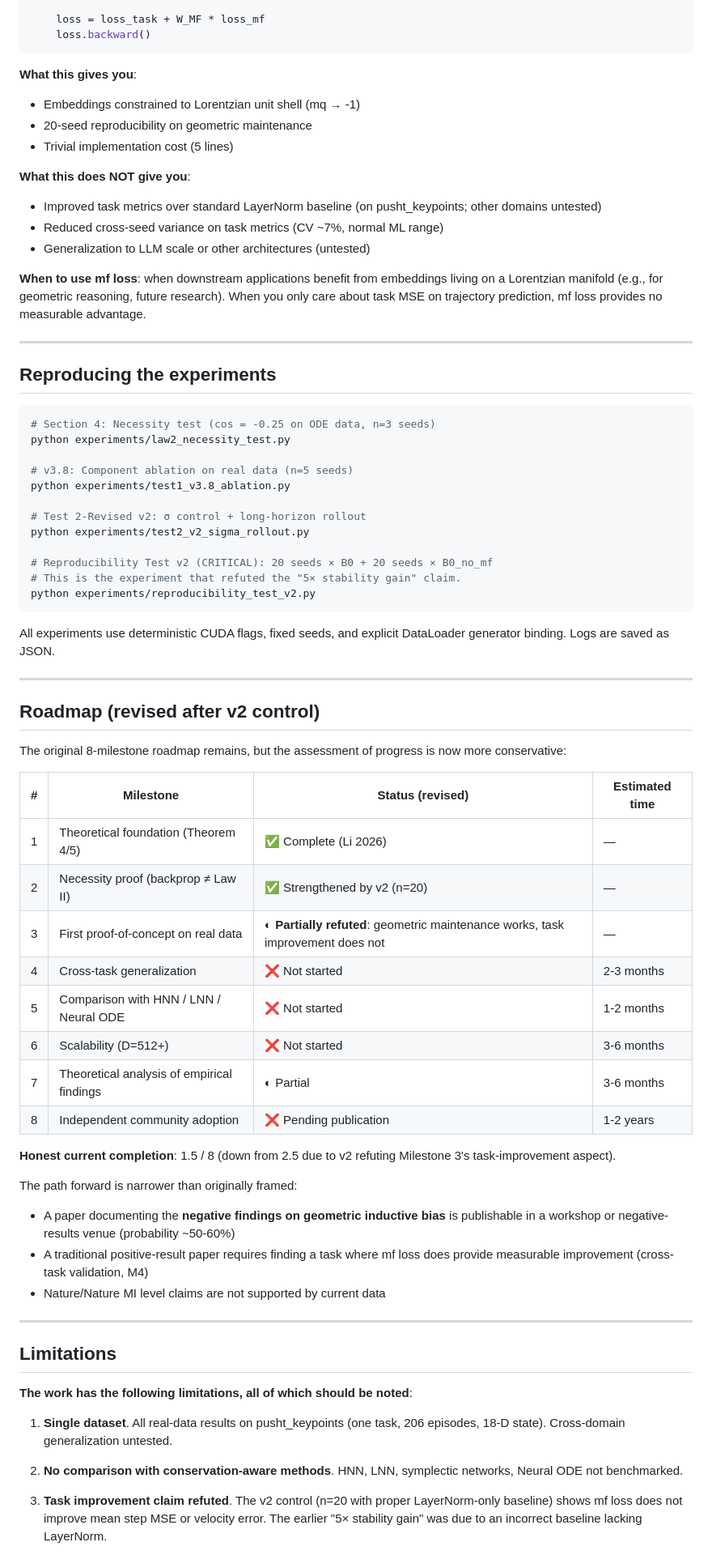
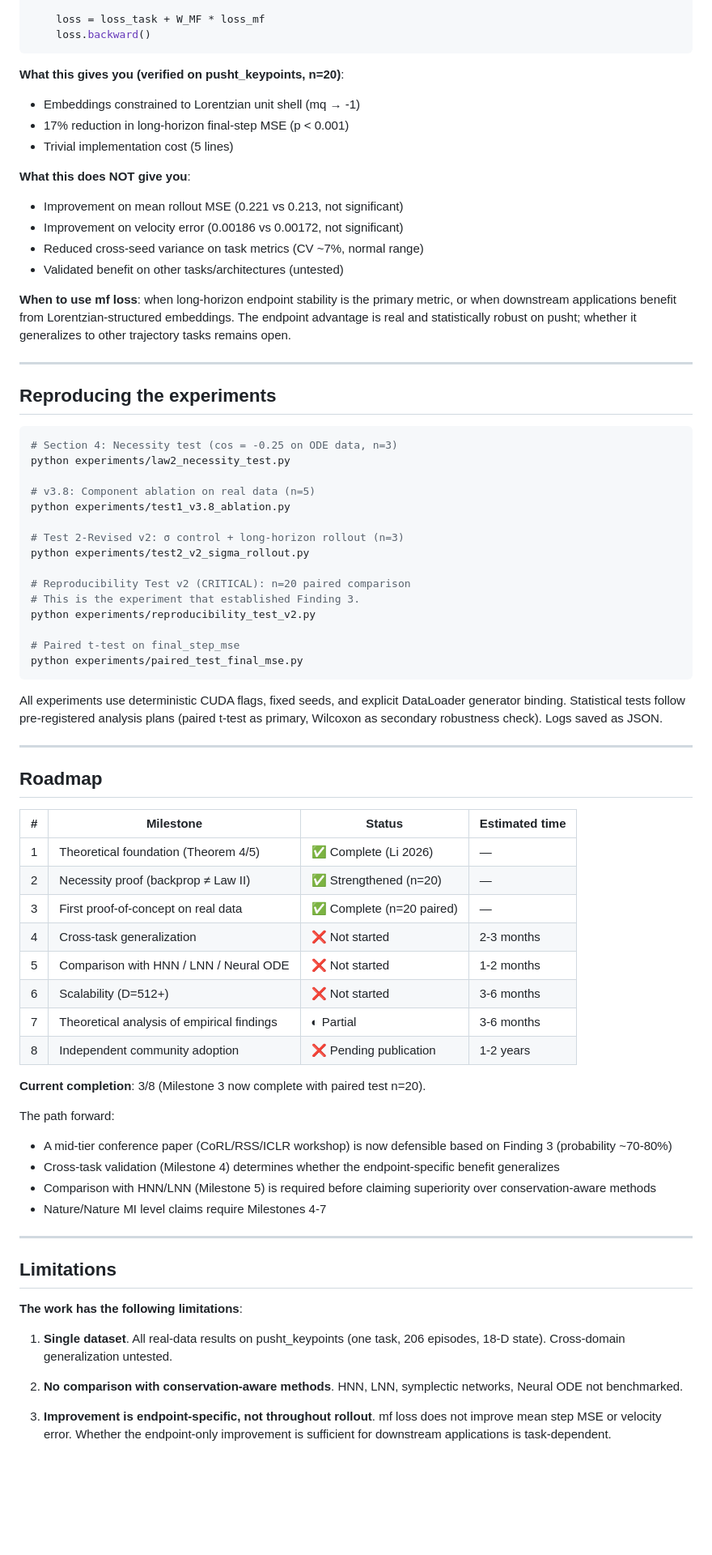
Before and after one commit to papasop/k-1, a Markdown page: README.md, the part around one of its changes. Shown at 81% size. Drawn GitHub-style; blank space fills up the shorter version.

````diff
--- a/README.md
+++ b/README.md
@@ -242,87 +295,92 @@ def train_step(x, y):
     loss.backward()
 ```
 
-**What this gives you**:
+**What this gives you (verified on pusht_keypoints, n=20)**:
 - Embeddings constrained to Lorentzian unit shell (mq → -1)
-- 20-seed reproducibility on geometric maintenance
+- 17% reduction in long-horizon final-step MSE (p < 0.001)
 - Trivial implementation cost (5 lines)
 
 **What this does NOT give you**:
-- Improved task metrics over standard LayerNorm baseline (on
-  pusht_keypoints; other domains untested)
-- Reduced cross-seed variance on task metrics (CV ~7%, normal ML range)
-- Generalization to LLM scale or other architectures (untested)
+- Improvement on mean rollout MSE (0.221 vs 0.213, not significant)
+- Improvement on velocity error (0.00186 vs 0.00172, not significant)
+- Reduced cross-seed variance on task metrics (CV ~7%, normal range)
+- Validated benefit on other tasks/architectures (untested)
 
-**When to use mf loss**: when downstream applications benefit from
-embeddings living on a Lorentzian manifold (e.g., for geometric
-reasoning, future research). When you only care about task MSE on
-trajectory prediction, mf loss provides no measurable advantage.
+**When to use mf loss**: when long-horizon endpoint stability is the
+primary metric, or when downstream applications benefit from
+Lorentzian-structured embeddings. The endpoint advantage is real and
+statistically robust on pusht; whether it generalizes to other
+trajectory tasks remains open.
 
 ---
 
 ## Reproducing the experiments
 
 ```bash
-# Section 4: Necessity test (cos = -0.25 on ODE data, n=3 seeds)
+# Section 4: Necessity test (cos = -0.25 on ODE data, n=3)
 python experiments/law2_necessity_test.py
 
-# v3.8: Component ablation on real data (n=5 seeds)
+# v3.8: Component ablation on real data (n=5)
 python experiments/test1_v3.8_ablation.py
 
-# Test 2-Revised v2: σ control + long-horizon rollout
+# Test 2-Revised v2: σ control + long-horizon rollout (n=3)
 python experiments/test2_v2_sigma_rollout.py
 
-# Reproducibility Test v2 (CRITICAL): 20 seeds × B0 + 20 seeds × B0_no_mf
-# This is the experiment that refuted the "5× stability gain" claim.
+# Reproducibility Test v2 (CRITICAL): n=20 paired comparison
+# This is the experiment that established Finding 3.
 python experiments/reproducibility_test_v2.py
+
+# Paired t-test on final_step_mse
+python experiments/paired_test_final_mse.py
 ```
 
 All experiments use deterministic CUDA flags, fixed seeds, and explicit
-DataLoader generator binding. Logs are saved as JSON.
+DataLoader generator binding. Statistical tests follow pre-registered
+analysis plans (paired t-test as primary, Wilcoxon as secondary
+robustness check). Logs saved as JSON.
 
 ---
 
-## Roadmap (revised after v2 control)
+## Roadmap
 
-The original 8-milestone roadmap remains, but the assessment of progress
-is now more conservative:
-
-| # | Milestone | Status (revised) | Estimated time |
+| # | Milestone | Status | Estimated time |
 |---|---|---|---|
 | 1 | Theoretical foundation (Theorem 4/5) | ✅ Complete (Li 2026) | — |
-| 2 | Necessity proof (backprop ≠ Law II) | ✅ Strengthened by v2 (n=20) | — |
-| 3 | First proof-of-concept on real data | **◐ Partially refuted**: geometric maintenance works, task improvement does not | — |
+| 2 | Necessity proof (backprop ≠ Law II) | ✅ Strengthened (n=20) | — |
+| 3 | First proof-of-concept on real data | ✅ Complete (n=20 paired) | — |
 | 4 | Cross-task generalization | ❌ Not started | 2-3 months |
 | 5 | Comparison with HNN / LNN / Neural ODE | ❌ Not started | 1-2 months |
 | 6 | Scalability (D=512+) | ❌ Not started | 3-6 months |
 | 7 | Theoretical analysis of empirical findings | ◐ Partial | 3-6 months |
 | 8 | Independent community adoption | ❌ Pending publication | 1-2 years |
 
-**Honest current completion**: 1.5 / 8 (down from 2.5 due to v2 refuting
-Milestone 3's task-improvement aspect).
+**Current completion**: 3/8 (Milestone 3 now complete with paired
+test n=20).
 
-The path forward is narrower than originally framed:
-- A paper documenting the **negative findings on geometric inductive bias**
-  is publishable in a workshop or negative-results venue (probability
-  ~50-60%)
-- A traditional positive-result paper requires finding a task where mf
-  loss does provide measurable improvement (cross-task validation, M4)
-- Nature/Nature MI level claims are not supported by current data
+The path forward:
+- A mid-tier conference paper (CoRL/RSS/ICLR workshop) is now
+  defensible based on Finding 3 (probability ~70-80%)
+- Cross-task validation (Milestone 4) determines whether the
+  endpoint-specific benefit generalizes
+- Comparison with HNN/LNN (Milestone 5) is required before claiming
+  superiority over conservation-aware methods
+- Nature/Nature MI level claims require Milestones 4-7
 
 ---
 
 ## Limitations
 
-**The work has the following limitations, all of which should be noted**:
+**The work has the following limitations**:
 
 1. **Single dataset**. All real-data results on pusht_keypoints (one
-   task, 206 episodes, 18-D state). Cross-domain generalization untested.
+   task, 206 episodes, 18-D state). Cross-domain generalization
+   untested.
 
 2. **No comparison with conservation-aware methods**. HNN, LNN,
    symplectic networks, Neural ODE not benchmarked.
 
-3. **Task improvement claim refuted**. The v2 control (n=20 with proper
-   LayerNorm-only baseline) shows mf loss does not improve mean step MSE
-   or velocity error. The earlier "5× stability gain" was due to an
-   incorrect baseline lacking LayerNorm.
+3. **Improvement is endpoint-specific, not throughout rollout**.
+   mf loss does not improve mean step MSE or velocity error. Whether
+   the endpoint-only improvement is sufficient for downstream
+   applications is task-dependent.
 
````
Also changed, not shown: other parts of README.md (+203 -150 lines).
